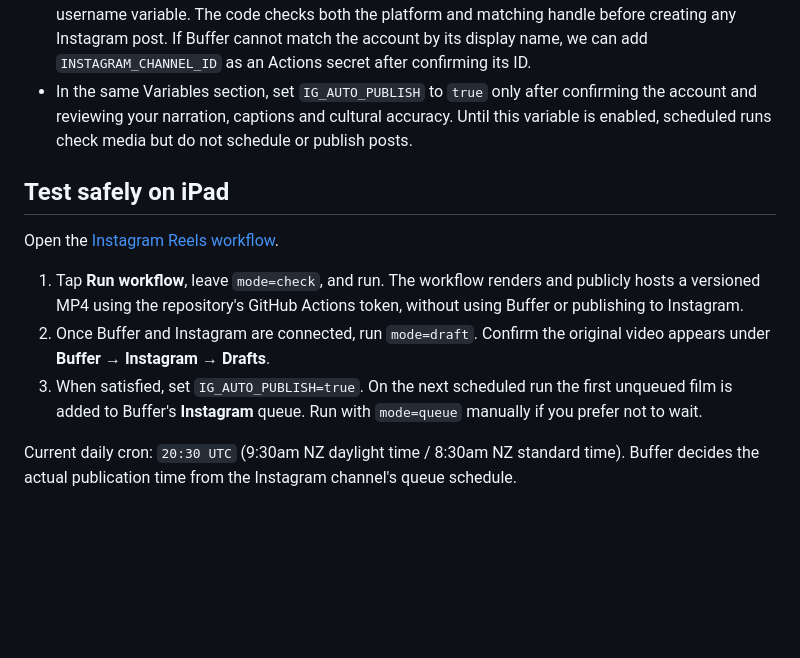
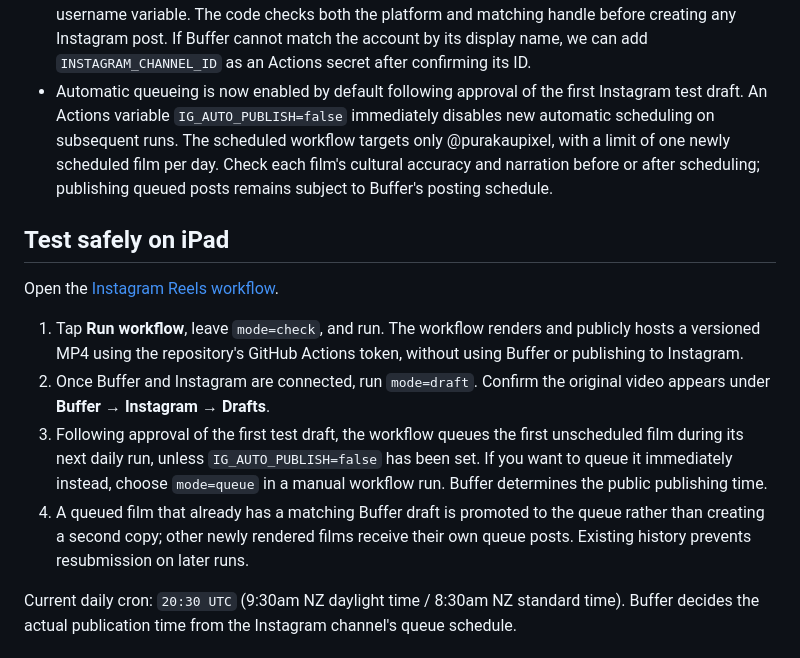
Before and after one commit to fanisswag654/claystory-ai, a Markdown page: INSTAGRAM_AUTOMATION.md, the part around the change. GitHub-like rendering; blank space fills up the shorter version.

Commit message:
Document approved Instagram auto-queue activation and draft promotion

```diff
--- a/INSTAGRAM_AUTOMATION.md
+++ b/INSTAGRAM_AUTOMATION.md
@@ -39,10 +39,12 @@ does not invent culturally sensitive pūrākau automatically.
   platform and matching handle before creating any Instagram post.
   If Buffer cannot match the account by its display name, we can add
   `INSTAGRAM_CHANNEL_ID` as an Actions secret after confirming its ID.
-- In the same Variables section, set `IG_AUTO_PUBLISH` to `true` only after
-  confirming the account and reviewing your narration, captions and cultural
-  accuracy. Until this variable is enabled, scheduled runs check media but do
-  not schedule or publish posts.
+- Automatic queueing is now enabled by default following approval of the first
+  Instagram test draft. An Actions variable `IG_AUTO_PUBLISH=false` immediately
+  disables new automatic scheduling on subsequent runs. The scheduled workflow
+  targets only @purakaupixel, with a limit of one newly scheduled film per day.
+  Check each film's cultural accuracy and narration before or after scheduling;
+  publishing queued posts remains subject to Buffer's posting schedule.
 
 ## Test safely on iPad
 
@@ -51,9 +53,13 @@ Open the [Instagram Reels workflow](https://github.com/fanisswag654/claystory-ai
 1. Tap **Run workflow**, leave `mode=check`, and run. The workflow renders and publicly hosts a versioned MP4 using the repository's GitHub Actions token, without using Buffer or publishing to Instagram.
 2. Once Buffer and Instagram are connected, run `mode=draft`. Confirm the
    original video appears under **Buffer → Instagram → Drafts**.
-3. When satisfied, set `IG_AUTO_PUBLISH=true`. On the next scheduled run the
-   first unqueued film is added to Buffer's **Instagram** queue. Run with
-   `mode=queue` manually if you prefer not to wait.
+3. Following approval of the first test draft, the workflow queues the first
+   unscheduled film during its next daily run, unless `IG_AUTO_PUBLISH=false`
+   has been set. If you want to queue it immediately instead, choose `mode=queue`
+   in a manual workflow run. Buffer determines the public publishing time.
+4. A queued film that already has a matching Buffer draft is promoted to the
+   queue rather than creating a second copy; other newly rendered films receive
+   their own queue posts. Existing history prevents resubmission on later runs.
 
 Current daily cron: `20:30 UTC` (9:30am NZ daylight time / 8:30am NZ standard
 time). Buffer decides the actual publication time from the Instagram channel's
```
